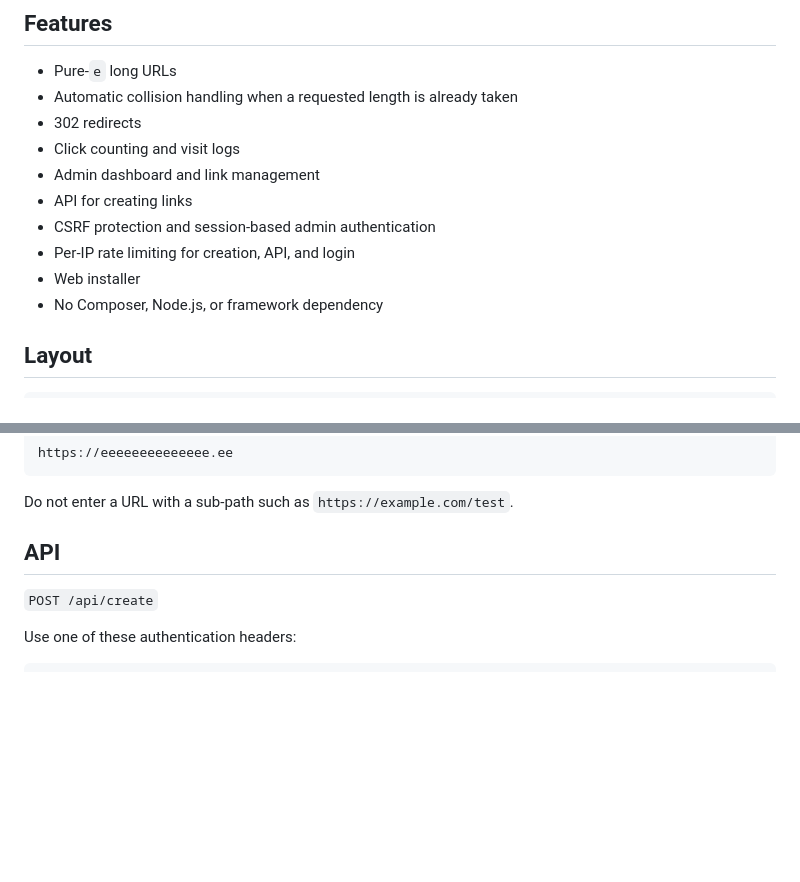
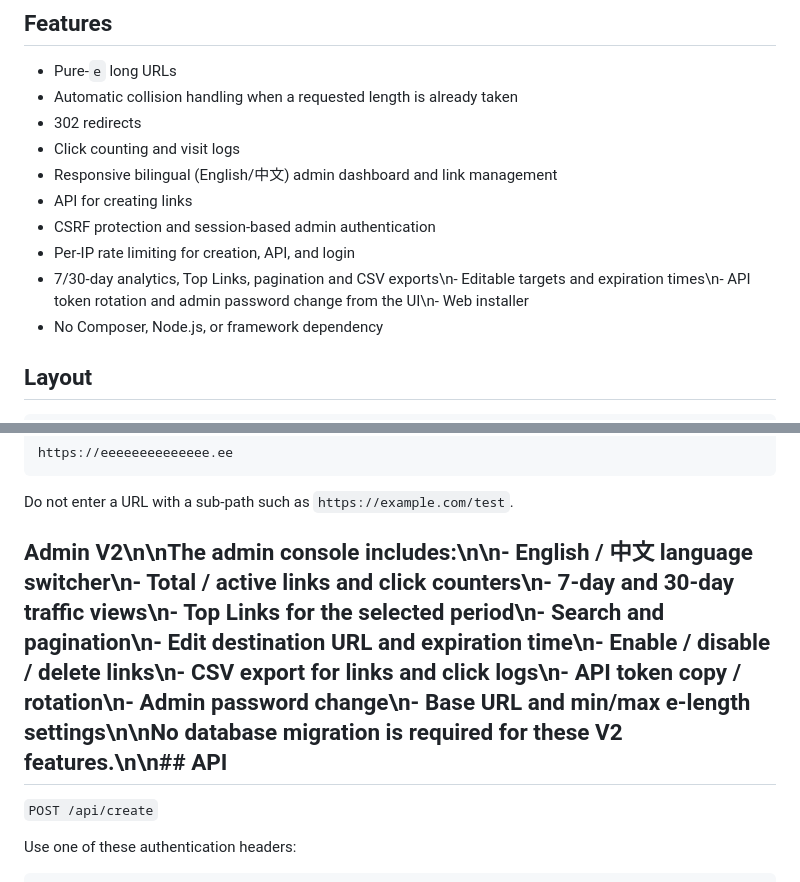
Before and after one commit to 1004cq/Longurl, a Markdown page: README.md, 2 parts joined by grey strips. GitHub-like rendering; blank space fills up the shorter version.

Commit message:
Document completed V2 admin and analytics features

```diff
--- a/README.md
+++ b/README.md
@@ -15,11 +15,11 @@ This is not a shortener.
 - Automatic collision handling when a requested length is already taken
 - 302 redirects
 - Click counting and visit logs
-- Admin dashboard and link management
+- Responsive bilingual (English/中文) admin dashboard and link management
 - API for creating links
 - CSRF protection and session-based admin authentication
 - Per-IP rate limiting for creation, API, and login
-- Web installer
+- 7/30-day analytics, Top Links, pagination and CSV exports\n- Editable targets and expiration times\n- API token rotation and admin password change from the UI\n- Web installer
 - No Composer, Node.js, or framework dependency
 
 ## Layout
@@ -122,7 +122,7 @@ https://eeeeeeeeeeeeee.ee
 
 Do not enter a URL with a sub-path such as `https://example.com/test`.
 
-## API
+## Admin V2\n\nThe admin console includes:\n\n- English / 中文 language switcher\n- Total / active links and click counters\n- 7-day and 30-day traffic views\n- Top Links for the selected period\n- Search and pagination\n- Edit destination URL and expiration time\n- Enable / disable / delete links\n- CSV export for links and click logs\n- API token copy / rotation\n- Admin password change\n- Base URL and min/max e-length settings\n\nNo database migration is required for these V2 features.\n\n## API
 
 `POST /api/create`
 
```
